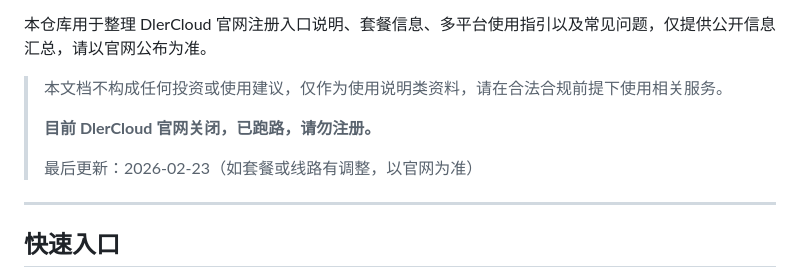
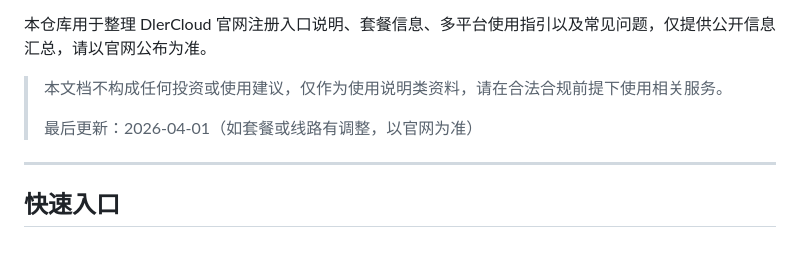
Before and after one commit to jichangbaike/dlercloud, a Markdown page: README.md, the part around the change. Drawn GitHub-style; blank space fills up the shorter version.

Commit message:
Update dlercloud README.md

```diff
--- a/README.md
+++ b/README.md
@@ -7,9 +7,7 @@ DlerCloud（又名“墙洞”）是一家成立于 2018 年的技术流跨境
 
 > 本文档不构成任何投资或使用建议，仅作为使用说明类资料，请在合法合规前提下使用相关服务。
 >
-> **目前 DlerCloud 官网关闭，已跑路，请勿注册。**
->
-> 最后更新：2026-02-23（如套餐或线路有调整，以官网为准）
+> 最后更新：2026-04-01（如套餐或线路有调整，以官网为准）
 
 ---
 
```
